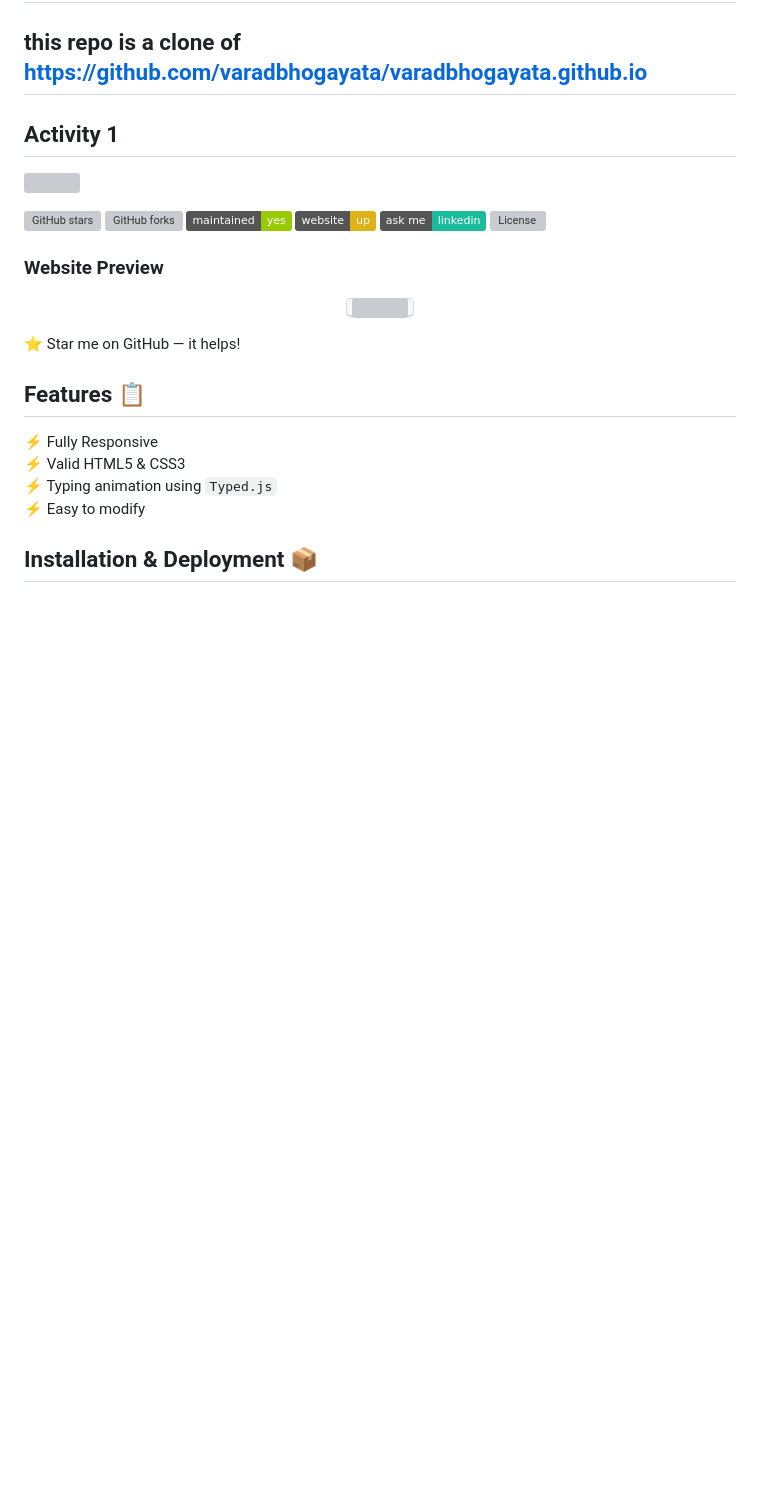
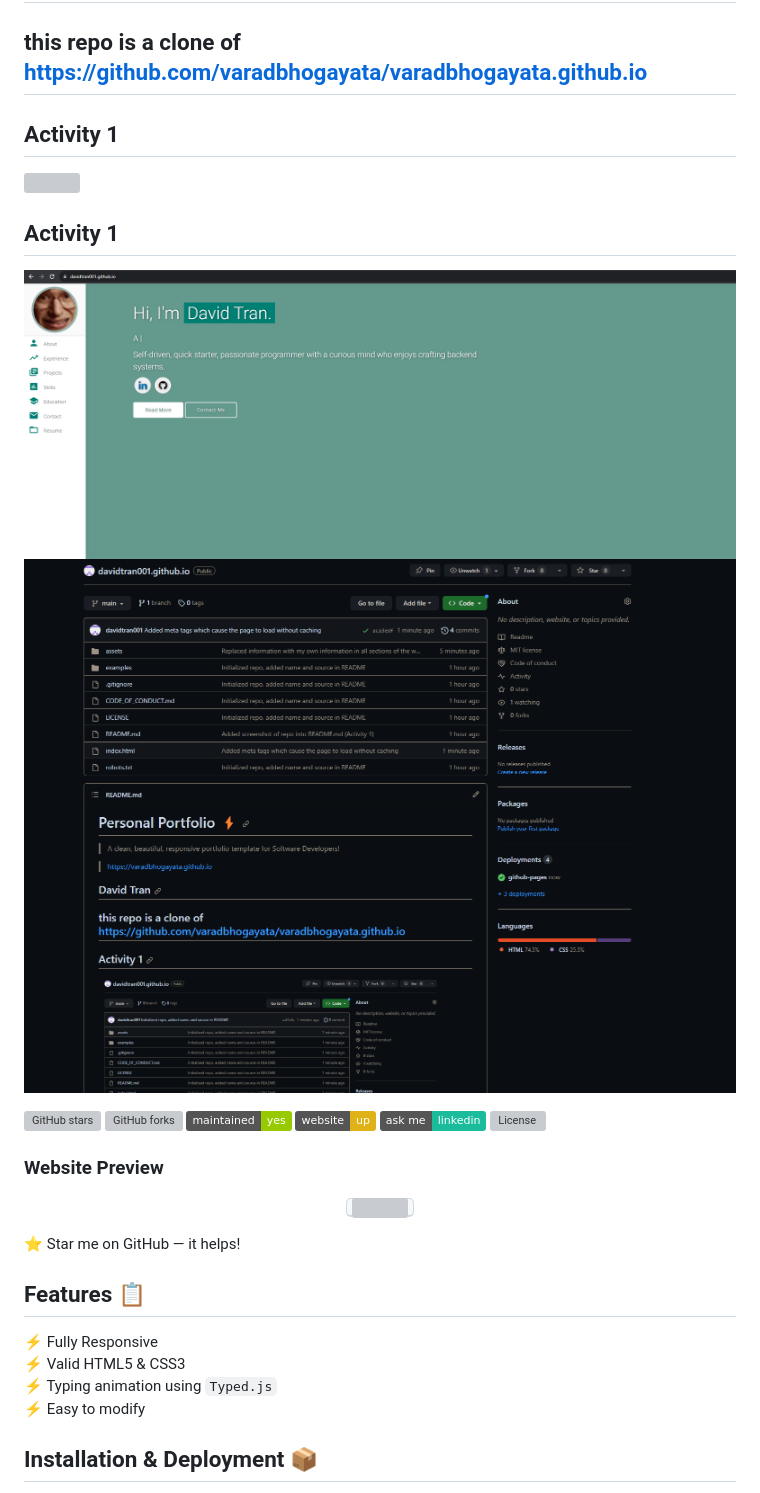
Before and after one commit to davidtran001/davidtran001.github.io, a Markdown page: README.md, the part around the change. Drawn GitHub-style; pictures changed too: assets/A2-1.png (added), assets/A2-2.png (added); badges without logos; blank space fills up the shorter version; grey boxes are pictures that could not be loaded.

Commit message:
Added Screenshots of repo and home page of deployed website (Activity 2 )

```diff
--- a/README.md
+++ b/README.md
@@ -6,6 +6,10 @@
 ## this repo is a clone of https://github.com/varadbhogayata/varadbhogayata.github.io
 ## Activity 1
 ![](/assets/A1.png)
+
+## Activity 1
+![](/assets/A2-1.png)
+![](/assets/A2-2.png)
 
 ![GitHub stars](https://img.shields.io/github/stars/varadbhogayata/varadbhogayata.github.io)
 ![GitHub forks](https://img.shields.io/github/forks/varadbhogayata/varadbhogayata.github.io)
```
